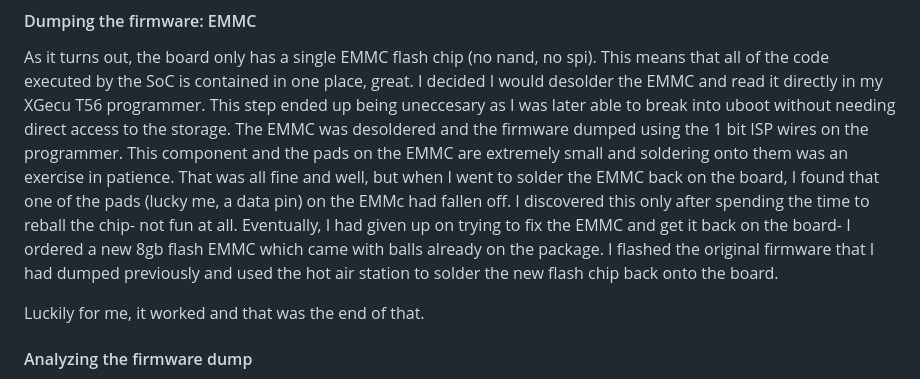
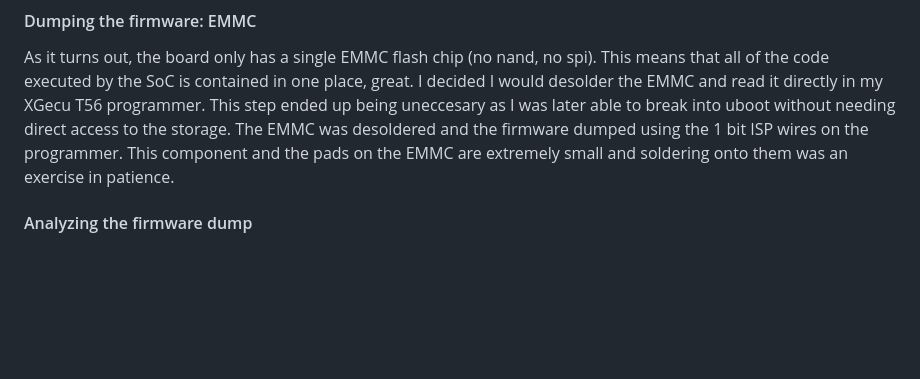
Before and after one commit to MeisterLone/Askey-RT5010W-D187-REV6, a Markdown page: README.md, the part around the change. GitHub-like rendering; blank space fills up the shorter version.

```diff
--- a/README.md
+++ b/README.md
@@ -11,10 +11,6 @@ On this device they put a password on the uboot shell (which is not standard) an
 
 #### Dumping the firmware: EMMC
 As it turns out, the board only has a single EMMC flash chip (no nand, no spi). This means that all of the code executed by the SoC is contained in one place, great. I decided I would desolder the EMMC and read it directly in my XGecu T56 programmer. This step ended up being uneccesary as I was later able to break into uboot without needing direct access to the storage. The EMMC was desoldered and the firmware dumped using the 1 bit ISP wires on the programmer. This component and the pads on the EMMC are extremely small and soldering onto them was an exercise in patience.
-That was all fine and well, but when I went to solder the EMMC back on the board, I found that one of the pads (lucky me, a data pin) on the EMMc had fallen off. I discovered this only after spending the time to reball the chip- not fun at all.
-Eventually, I had given up on trying to fix the EMMC and get it back on the board- I ordered a new 8gb flash EMMC which came with balls already on the package. I flashed the original firmware that I had dumped previously and used the hot air station to solder the new flash chip back onto the board.
-
-Luckily for me, it worked and that was the end of that.
 
 #### Analyzing the firmware dump
 This device is completely network locked. It doesnt even have an HTTP ui to allow for changing anything. It is a 'Cloud Router' which connects to Spectrum and is entirely managed by them (and some minimal settings in the Spectrum app). The only thing displayed in the browser when you try to connect to it, is a status page indicating whether the device was able to sync up with its cloud network.
```
